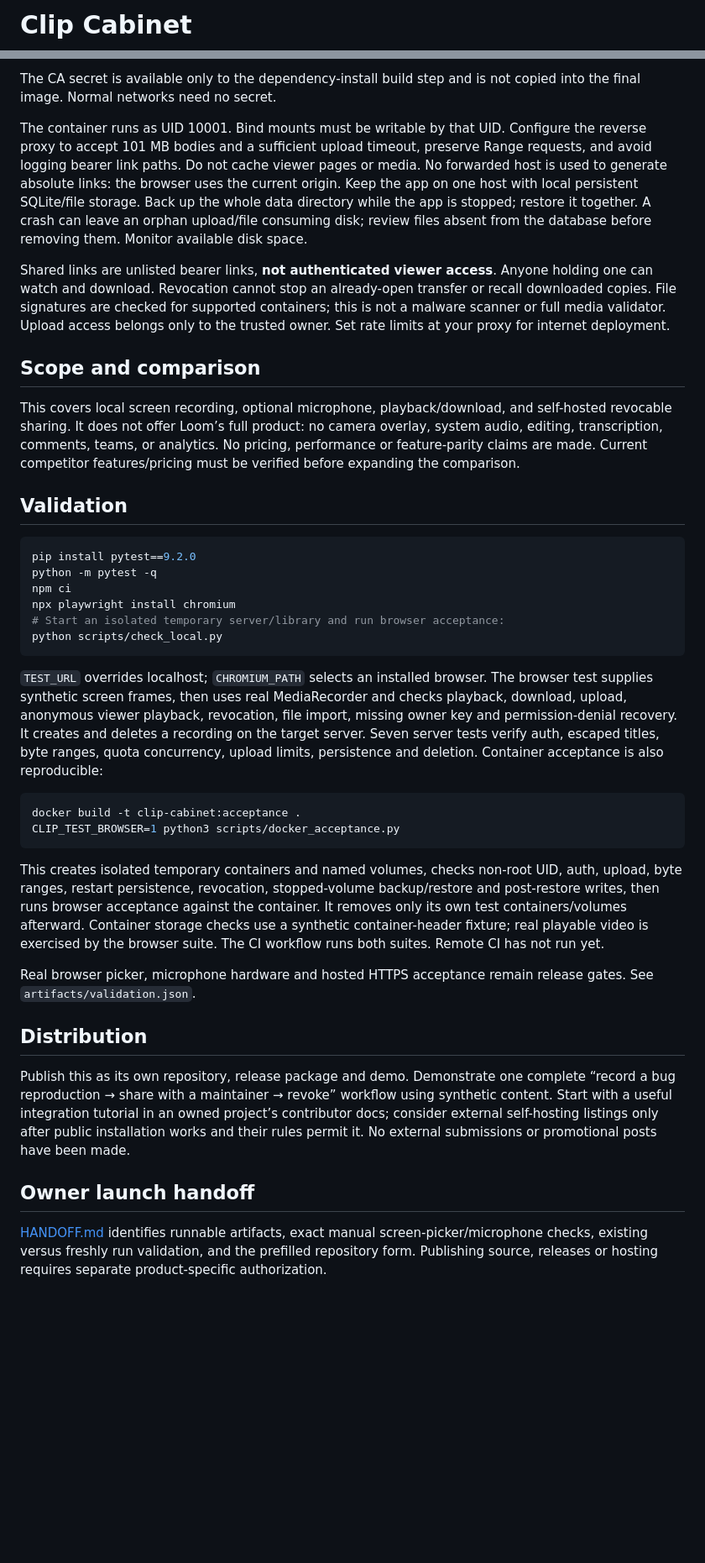
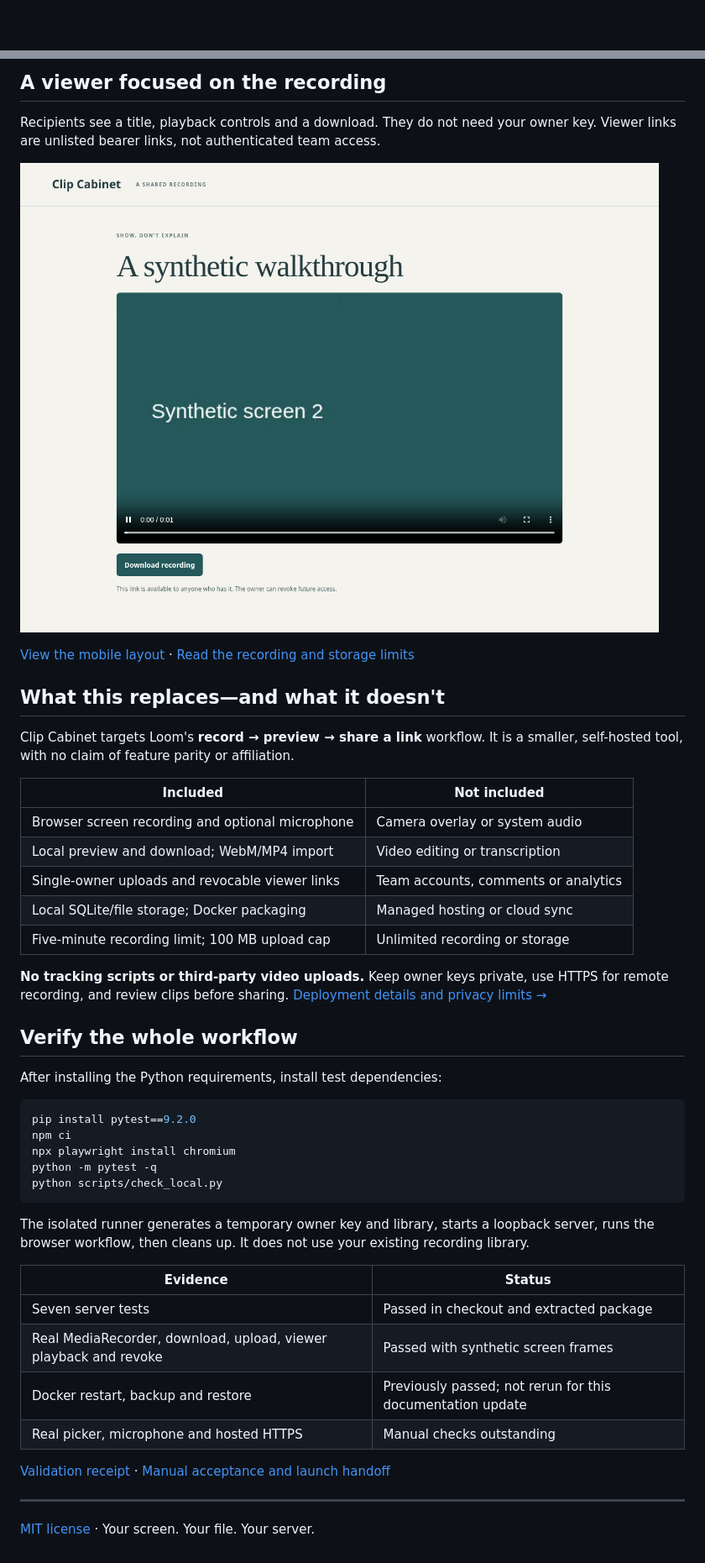
Before and after one commit to anshuman-pandey/clip-cabinet, a Markdown page: README.md, 2 parts joined by grey strips. Shown at 84% size. GitHub-like rendering; pictures changed too: docs/assets/viewer.png (added); blank space fills up the shorter version.

Commit message:
Present Clip Cabinet with visual product overview and real workflow screenshots

````diff
--- a/README.md
+++ b/README.md
@@ -1,2 +1,2 @@
-# Clip Cabinet
+<div align="center">
 
@@ -49,40 +63,49 @@ docker build --secret id=pip_ca,src=/path/to/trusted-ca-bundle.pem -t clip-cabin
 
-The CA secret is available only to the dependency-install build step and is not copied into the final image. Normal networks need no secret.
+## A viewer focused on the recording
 
-The container runs as UID 10001. Bind mounts must be writable by that UID. Configure the reverse proxy to accept 101 MB bodies and a sufficient upload timeout, preserve Range requests, and avoid logging bearer link paths. Do not cache viewer pages or media. No forwarded host is used to generate absolute links: the browser uses the current origin. Keep the app on one host with local persistent SQLite/file storage. Back up the whole data directory while the app is stopped; restore it together. A crash can leave an orphan upload/file consuming disk; review files absent from the database before removing them. Monitor available disk space.
+Recipients see a title, playback controls and a download. They do not need your owner key. Viewer links are unlisted bearer links, not authenticated team access.
 
-Shared links are unlisted bearer links, **not authenticated viewer access**. Anyone holding one can watch and download. Revocation cannot stop an already-open transfer or recall downloaded copies. File signatures are checked for supported containers; this is not a malware scanner or full media validator. Upload access belongs only to the trusted owner. Set rate limits at your proxy for internet deployment.
+![Clip Cabinet viewer with video playback and download](docs/assets/viewer.png)
 
-## Scope and comparison
+[View the mobile layout](docs/assets/mobile.png) · [Read the recording and storage limits](docs/operations.md#run-locally)
 
-This covers local screen recording, optional microphone, playback/download, and self-hosted revocable sharing. It does not offer Loom’s full product: no camera overlay, system audio, editing, transcription, comments, teams, or analytics. No pricing, performance or feature-parity claims are made. Current competitor features/pricing must be verified before expanding the comparison.
+## What this replaces—and what it doesn't
 
-## Validation
+Clip Cabinet targets Loom's **record → preview → share a link** workflow. It is a smaller, self-hosted tool, with no claim of feature parity or affiliation.
+
+| Included | Not included |
+|---|---|
+| Browser screen recording and optional microphone | Camera overlay or system audio |
+| Local preview and download; WebM/MP4 import | Video editing or transcription |
+| Single-owner uploads and revocable viewer links | Team accounts, comments or analytics |
+| Local SQLite/file storage; Docker packaging | Managed hosting or cloud sync |
+| Five-minute recording limit; 100 MB upload cap | Unlimited recording or storage |
+
+**No tracking scripts or third-party video uploads.** Keep owner keys private, use HTTPS for remote recording, and review clips before sharing. [Deployment details and privacy limits →](docs/operations.md)
+
+## Verify the whole workflow
+
+After installing the Python requirements, install test dependencies:
 
 ```sh
 pip install pytest==9.2.0
-python -m pytest -q
 npm ci
 npx playwright install chromium
-# Start an isolated temporary server/library and run browser acceptance:
+python -m pytest -q
 python scripts/check_local.py
 ```
 
-`TEST_URL` overrides localhost; `CHROMIUM_PATH` selects an installed browser. The browser test supplies synthetic screen frames, then uses real MediaRecorder and checks playback, download, upload, anonymous viewer playback, revocation, file import, missing owner key and permission-denial recovery. It creates and deletes a recording on the target server. Seven server tests verify auth, escaped titles, byte ranges, quota concurrency, upload limits, persistence and deletion. Container acceptance is also reproducible:
+The isolated runner generates a temporary owner key and library, starts a loopback server, runs the browser workflow, then cleans up. It does not use your existing recording library.
 
-```sh
-docker build -t clip-cabinet:acceptance .
-CLIP_TEST_BROWSER=1 python3 scripts/docker_acceptance.py
-```
+| Evidence | Status |
+|---|---|
+| Seven server tests | Passed in checkout and extracted package |
+| Real MediaRecorder, download, upload, viewer playback and revoke | Passed with synthetic screen frames |
+| Docker restart, backup and restore | Previously passed; not rerun for this documentation update |
+| Real picker, microphone and hosted HTTPS | Manual checks outstanding |
 
-This creates isolated temporary containers and named volumes, checks non-root UID, auth, upload, byte ranges, restart persistence, revocation, stopped-volume backup/restore and post-restore writes, then runs browser acceptance against the container. It removes only its own test containers/volumes afterward. Container storage checks use a synthetic container-header fixture; real playable video is exercised by the browser suite. The CI workflow runs both suites. Remote CI has not run yet.
+[Validation receipt](artifacts/validation.json) · [Manual acceptance and launch handoff](HANDOFF.md)
 
-Real browser picker, microphone hardware and hosted HTTPS acceptance remain release gates. See `artifacts/validation.json`.
+---
 
-## Distribution
-
-Publish this as its own repository, release package and demo. Demonstrate one complete “record a bug reproduction → share with a maintainer → revoke” workflow using synthetic content. Start with a useful integration tutorial in an owned project’s contributor docs; consider external self-hosting listings only after public installation works and their rules permit it. No external submissions or promotional posts have been made.
-
-## Owner launch handoff
-
-[HANDOFF.md](HANDOFF.md) identifies runnable artifacts, exact manual screen-picker/microphone checks, existing versus freshly run validation, and the prefilled repository form. Publishing source, releases or hosting requires separate product-specific authorization.
+[MIT license](LICENSE) · Your screen. Your file. Your server.
````
Also changed, not shown: other parts of README.md (+35 -21 lines), docs/operations.md (added, +88 -0 lines), artifacts/readme-banner.png (added), docs/assets/mobile.png (added), docs/assets/studio.png (added), 1 other file.
